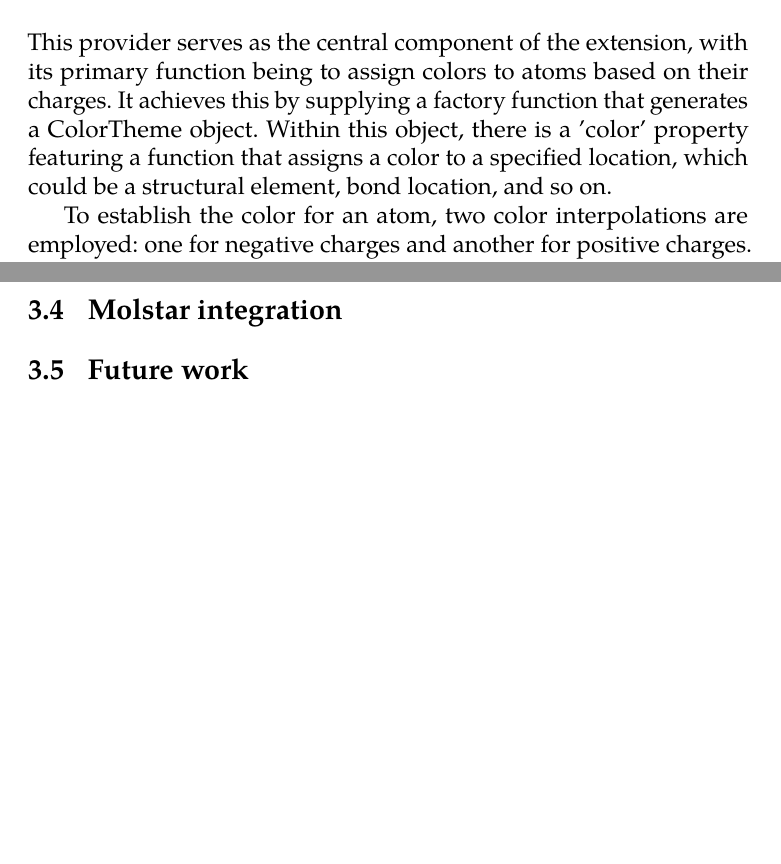
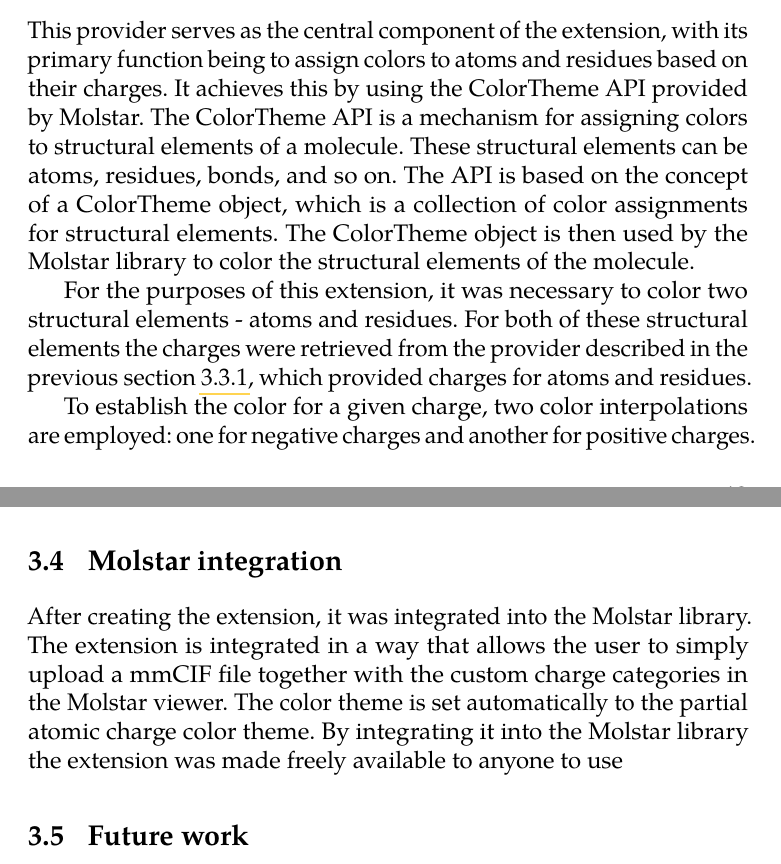
Before and after one commit to MergunFrimen/thesis, a LaTeX thesis (fi-pdflatex.tex): two parts of pages 22 and 23 of 27 before the commit and two parts of pages 22 and 23 of 28 after it, joined at a grey line, cut so that both start at the same text, the shorter picture padded with empty space. Compiled offline with pdfLaTeX.

Commit message:
base of chapter 3 is layed

```diff
--- a/fi-pdflatex.tex
+++ b/fi-pdflatex.tex
@@ -293,9 +294,11 @@ Lastly, the maximum absolute charge of both atoms and residues is calculated and
 
 \subsection{Partial charges color theme}
 
-This provider serves as the central component of the extension, with its primary function being to assign colors to atoms based on their charges. It achieves this by supplying a factory function that generates a ColorTheme object. Within this object, there is a 'color' property featuring a function that assigns a color to a specified location, which could be a structural element, bond location, and so on.
+This provider serves as the central component of the extension, with its primary function being to assign colors to atoms and residues based on their charges. It achieves this by using the ColorTheme API provided by Molstar. The ColorTheme API is a mechanism for assigning colors to structural elements of a molecule. These structural elements can be atoms, residues, bonds, and so on. The API is based on the concept of a ColorTheme object, which is a collection of color assignments for structural elements. The ColorTheme object is then used by the Molstar library to color the structural elements of the molecule.
 
-To establish the color for an atom, two color interpolations are employed: one for negative charges and another for positive charges. Atoms with positive charges receive a color from a white-to-blue gradient, while those with negative charges are assigned a color from a white-to-red gradient. See Figure \ref{} for further details.
+For the purposes of this extension, it was necessary to color two structural elements - atoms and residues. For both of these structural elements the charges were retrieved from the provider described in the previous section \ref{subsection:charges_provider}, which provided charges for atoms and residues.
+
+To establish the color for a given charge, two color interpolations are employed: one for negative charges and another for positive charges. Atoms with positive charges receive a color from a white-to-blue color interpolation, while atoms with negative charges are assigned a color from a white-to-red color interpolation. These color interpolations are highlighted in Figure \ref{todo}.
 
 \subsection{Labels}
 
@@ -303,5 +306,7 @@ This provider creates labels for a specified Loci object. A Loci object is akin
 
 \section{Molstar integration}
+
+After creating the extension, it was integrated into the Molstar library. The extension is integrated in a way that allows the user to simply upload a mmCIF file together with the custom charge categories in the Molstar viewer. The color theme is set automatically to the partial atomic charge color theme. By integrating it into the Molstar library the extension was made freely available to anyone to use
 
 \section{Future work}
 
```
Also changed, not shown: fi-pdflatex.pdf, fi-pdflatex.tex (3 more changed lines).
